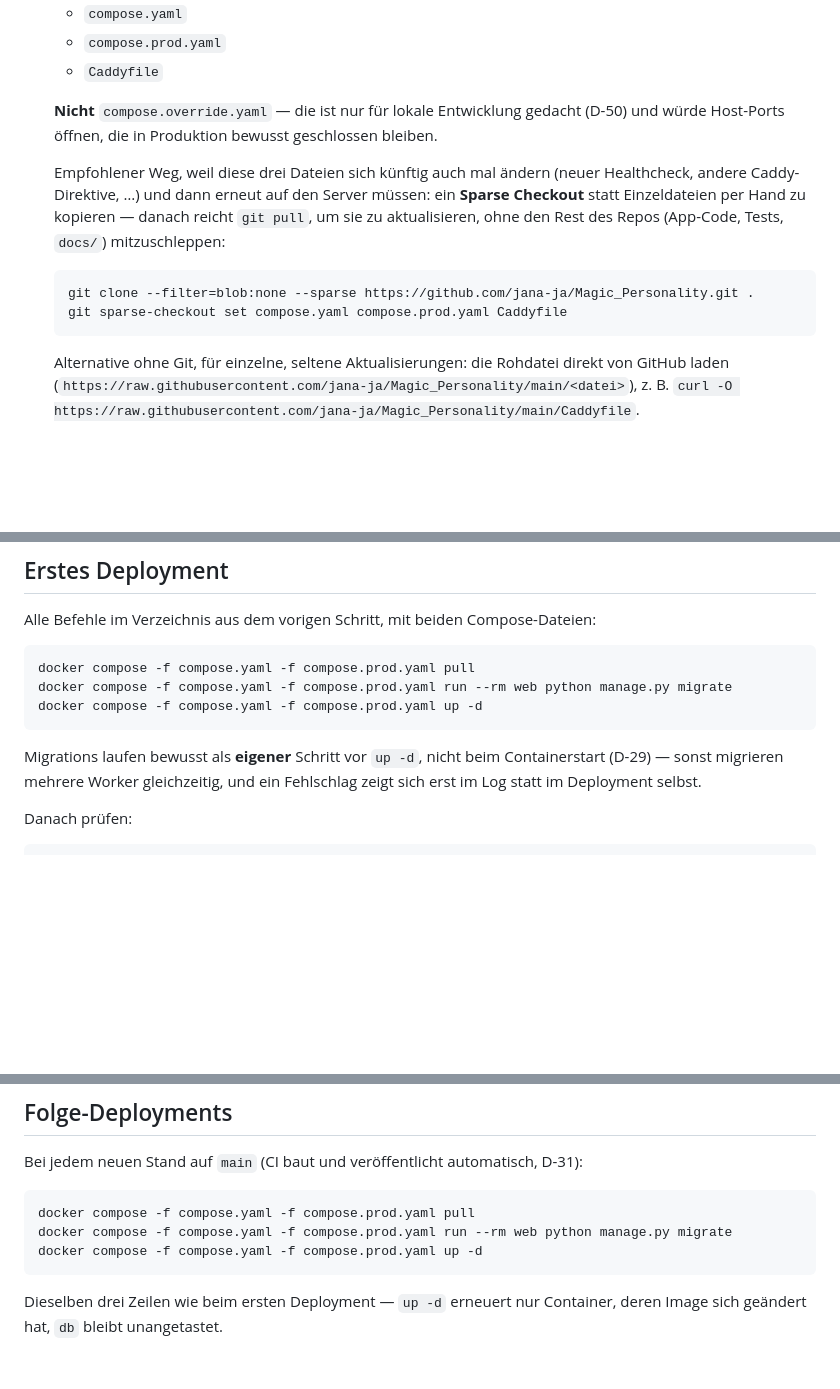
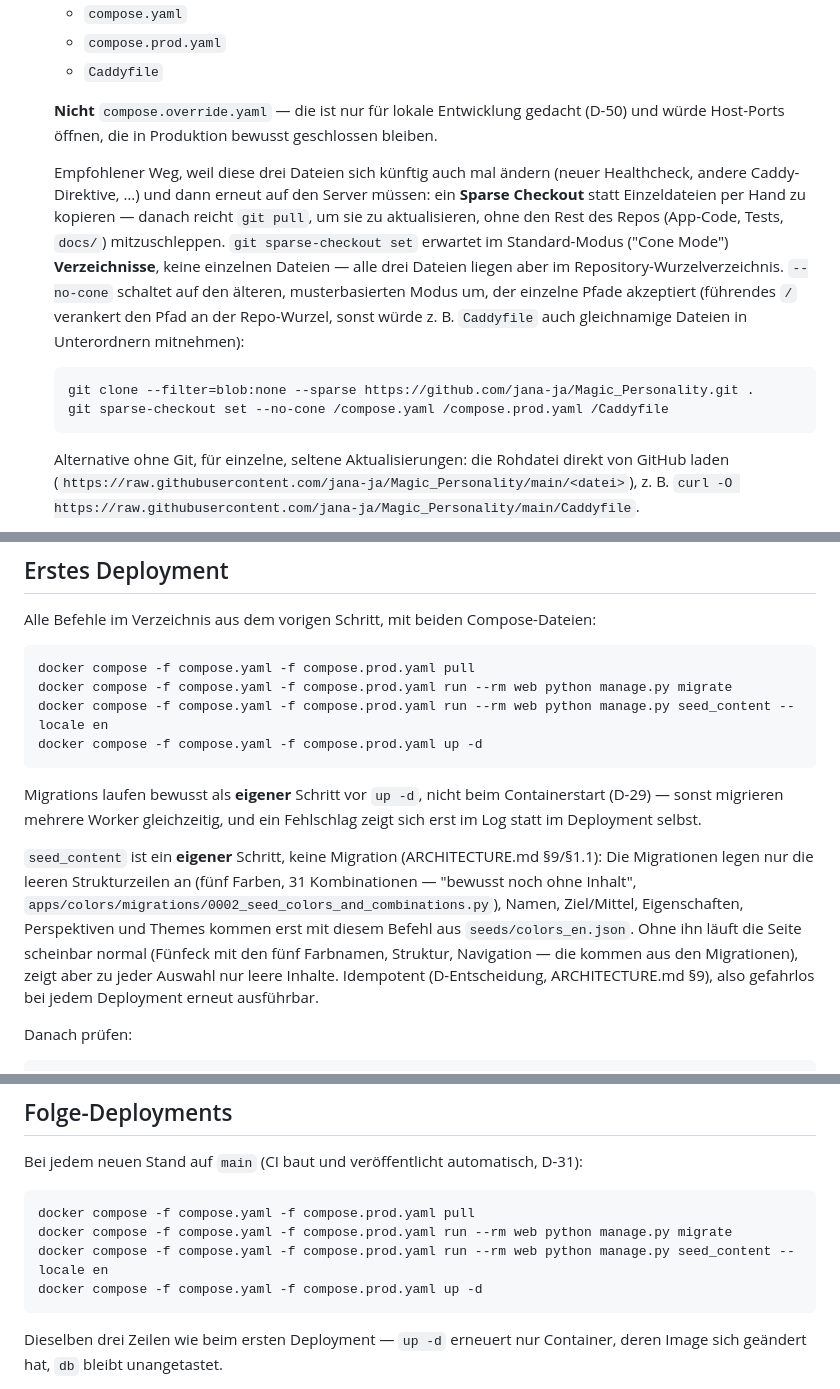
Before and after one commit to jana-ja/Magic_Personality, a Markdown page: docs/DEPLOYMENT.md, 3 parts joined by grey strips. Drawn GitHub-style; blank space fills up the shorter version.

````diff
--- a/docs/DEPLOYMENT.md
+++ b/docs/DEPLOYMENT.md
@@ -19,11 +19,11 @@ Task 1.12 (`docs/ROADMAP.md`), ARCHITECTURE.md §11. Bringt v0.1 auf den kleinen
 
    **Nicht** `compose.override.yaml` — die ist nur für lokale Entwicklung gedacht (D-50) und würde Host-Ports öffnen, die in Produktion bewusst geschlossen bleiben.
 
-   Empfohlener Weg, weil diese drei Dateien sich künftig auch mal ändern (neuer Healthcheck, andere Caddy-Direktive, …) und dann erneut auf den Server müssen: ein **Sparse Checkout** statt Einzeldateien per Hand zu kopieren — danach reicht `git pull`, um sie zu aktualisieren, ohne den Rest des Repos (App-Code, Tests, `docs/`) mitzuschleppen:
+   Empfohlener Weg, weil diese drei Dateien sich künftig auch mal ändern (neuer Healthcheck, andere Caddy-Direktive, …) und dann erneut auf den Server müssen: ein **Sparse Checkout** statt Einzeldateien per Hand zu kopieren — danach reicht `git pull`, um sie zu aktualisieren, ohne den Rest des Repos (App-Code, Tests, `docs/`) mitzuschleppen. `git sparse-checkout set` erwartet im Standard-Modus ("Cone Mode") **Verzeichnisse**, keine einzelnen Dateien — alle drei Dateien liegen aber im Repository-Wurzelverzeichnis. `--no-cone` schaltet auf den älteren, musterbasierten Modus um, der einzelne Pfade akzeptiert (führendes `/` verankert den Pfad an der Repo-Wurzel, sonst würde z. B. `Caddyfile` auch gleichnamige Dateien in Unterordnern mitnehmen):
 
    ```bash
    git clone --filter=blob:none --sparse https://github.com/jana-ja/Magic_Personality.git .
-   git sparse-checkout set compose.yaml compose.prod.yaml Caddyfile
+   git sparse-checkout set --no-cone /compose.yaml /compose.prod.yaml /Caddyfile
    ```
 
    Alternative ohne Git, für einzelne, seltene Aktualisierungen: die Rohdatei direkt von GitHub laden (`https://raw.githubusercontent.com/jana-ja/Magic_Personality/main/<datei>`), z. B. `curl -O https://raw.githubusercontent.com/jana-ja/Magic_Personality/main/Caddyfile`.
@@ -56,10 +56,13 @@ Alle Befehle im Verzeichnis aus dem vorigen Schritt, mit beiden Compose-Dateien:
 ```bash
 docker compose -f compose.yaml -f compose.prod.yaml pull
 docker compose -f compose.yaml -f compose.prod.yaml run --rm web python manage.py migrate
+docker compose -f compose.yaml -f compose.prod.yaml run --rm web python manage.py seed_content --locale en
 docker compose -f compose.yaml -f compose.prod.yaml up -d
 ```
 
 Migrations laufen bewusst als **eigener** Schritt vor `up -d`, nicht beim Containerstart (D-29) — sonst migrieren mehrere Worker gleichzeitig, und ein Fehlschlag zeigt sich erst im Log statt im Deployment selbst.
+
+`seed_content` ist ein **eigener** Schritt, keine Migration (ARCHITECTURE.md §9/§1.1): Die Migrationen legen nur die leeren Strukturzeilen an (fünf Farben, 31 Kombinationen — "bewusst noch ohne Inhalt", `apps/colors/migrations/0002_seed_colors_and_combinations.py`), Namen, Ziel/Mittel, Eigenschaften, Perspektiven und Themes kommen erst mit diesem Befehl aus `seeds/colors_en.json`. Ohne ihn läuft die Seite scheinbar normal (Fünfeck mit den fünf Farbnamen, Struktur, Navigation — die kommen aus den Migrationen), zeigt aber zu jeder Auswahl nur leere Inhalte. Idempotent (D-Entscheidung, ARCHITECTURE.md §9), also gefahrlos bei jedem Deployment erneut ausführbar.
 
 Danach prüfen:
 
@@ -79,6 +82,7 @@ Bei jedem neuen Stand auf `main` (CI baut und veröffentlicht automatisch, D-31)
 ```bash
 docker compose -f compose.yaml -f compose.prod.yaml pull
 docker compose -f compose.yaml -f compose.prod.yaml run --rm web python manage.py migrate
+docker compose -f compose.yaml -f compose.prod.yaml run --rm web python manage.py seed_content --locale en
 docker compose -f compose.yaml -f compose.prod.yaml up -d
 ```
 
````
Also changed, not shown: other parts of docs/DEPLOYMENT.md (+2 -0 lines), docs/DECISIONS.md (+5 -0 lines), docs/ROADMAP.md (+5 -5 lines).
